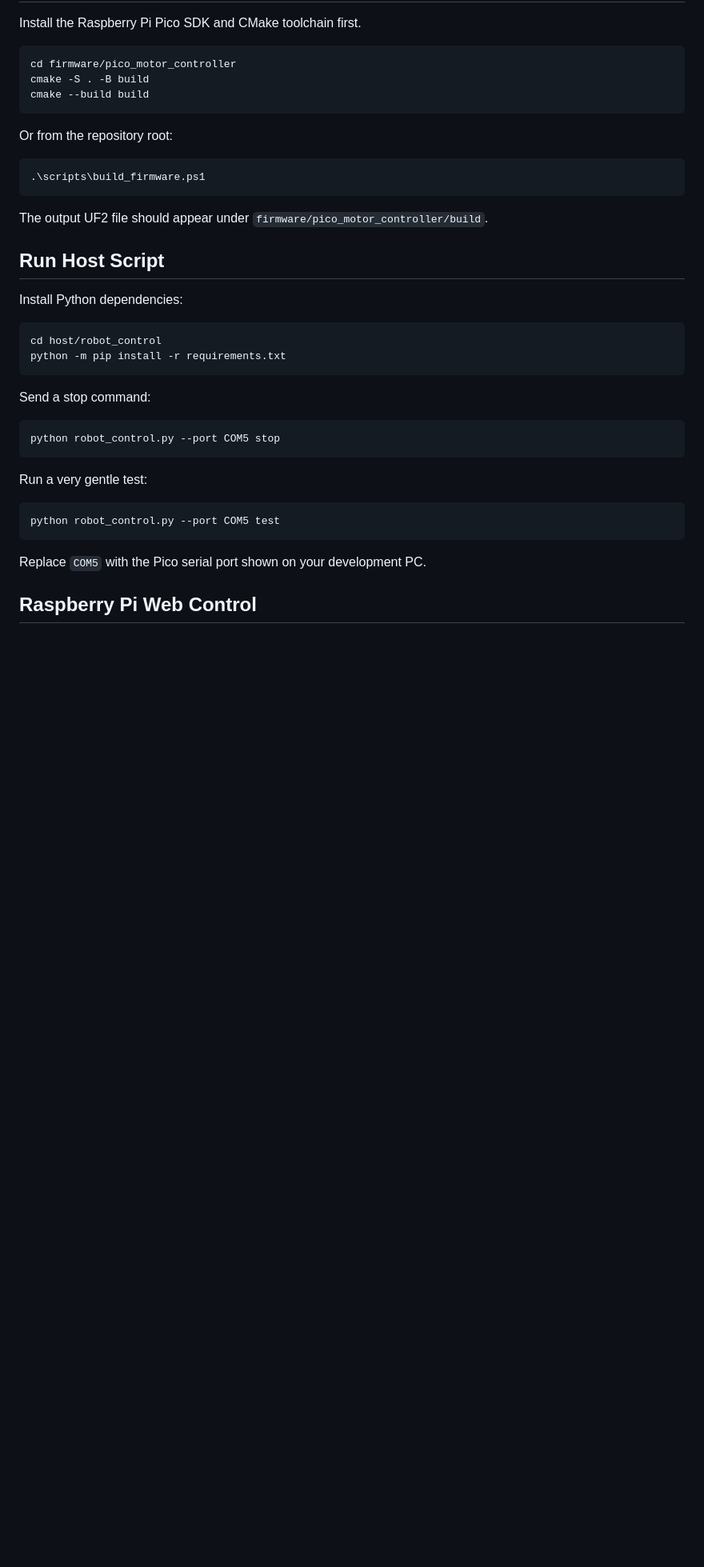
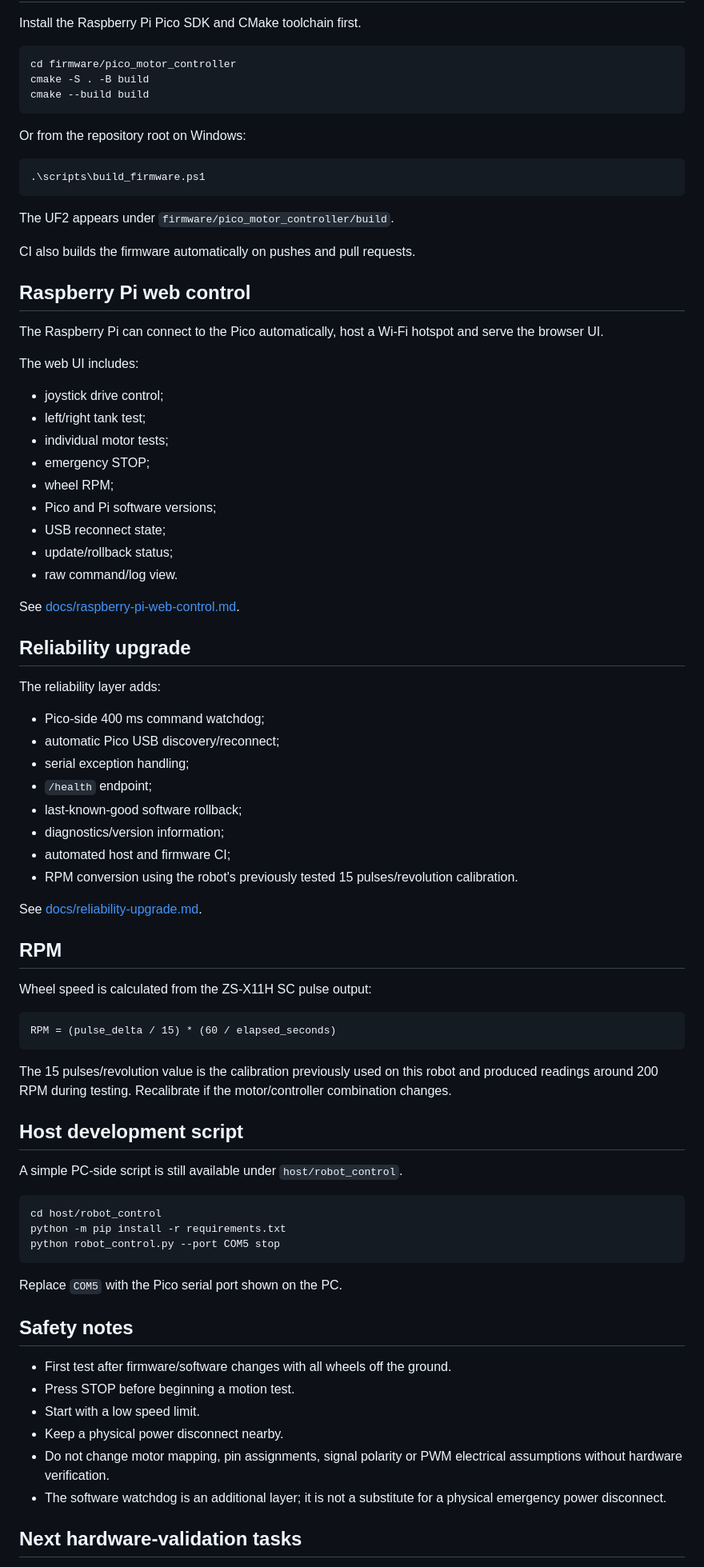
Before and after one commit to TM-arki/4wd-car, a Markdown page: README.md, the part around one of its changes. Shown at 80% size. Drawn GitHub-style; blank space fills up the shorter version.

````diff
--- a/README.md
+++ b/README.md
@@ -85,36 +86,79 @@ cmake -S . -B build
 cmake --build build
 ```
 
-Or from the repository root:
+Or from the repository root on Windows:
 
 ```powershell
 .\scripts\build_firmware.ps1
 ```
 
-The output UF2 file should appear under `firmware/pico_motor_controller/build`.
+The UF2 appears under `firmware/pico_motor_controller/build`.
 
-## Run Host Script
+CI also builds the firmware automatically on pushes and pull requests.
 
-Install Python dependencies:
+## Raspberry Pi web control
+
+The Raspberry Pi can connect to the Pico automatically, host a Wi-Fi hotspot and serve the browser UI.
+
+The web UI includes:
+
+- joystick drive control;
+- left/right tank test;
+- individual motor tests;
+- emergency STOP;
+- wheel RPM;
+- Pico and Pi software versions;
+- USB reconnect state;
+- update/rollback status;
+- raw command/log view.
+
+See [docs/raspberry-pi-web-control.md](docs/raspberry-pi-web-control.md).
+
+## Reliability upgrade
+
+The reliability layer adds:
+
+- Pico-side 400 ms command watchdog;
+- automatic Pico USB discovery/reconnect;
+- serial exception handling;
+- `/health` endpoint;
+- last-known-good software rollback;
+- diagnostics/version information;
+- automated host and firmware CI;
+- RPM conversion using the robot's previously tested 15 pulses/revolution calibration.
+
+See [docs/reliability-upgrade.md](docs/reliability-upgrade.md).
+
+## RPM
+
+Wheel speed is calculated from the ZS-X11H SC pulse output:
+
+```text
+RPM = (pulse_delta / 15) * (60 / elapsed_seconds)
+```
+
+The 15 pulses/revolution value is the calibration previously used on this robot and produced readings around 200 RPM during testing. Recalibrate if the motor/controller combination changes.
+
+## Host development script
+
+A simple PC-side script is still available under `host/robot_control`.
 
 ```powershell
 cd host/robot_control
 python -m pip install -r requirements.txt
-```
-
-Send a stop command:
-
-```powershell
 python robot_control.py --port COM5 stop
 ```
 
-Run a very gentle test:
+Replace `COM5` with the Pico serial port shown on the PC.
 
-```powershell
-python robot_control.py --port COM5 test
-```
+## Safety notes
 
-Replace `COM5` with the Pico serial port shown on your development PC.
+- First test after firmware/software changes with all wheels off the ground.
+- Press STOP before beginning a motion test.
+- Start with a low speed limit.
+- Keep a physical power disconnect nearby.
+- Do not change motor mapping, pin assignments, signal polarity or PWM electrical assumptions without hardware verification.
+- The software watchdog is an additional layer; it is not a substitute for a physical emergency power disconnect.
 
-## Raspberry Pi Web Control
+## Next hardware-validation tasks
 
````
Also changed, not shown: other parts of README.md (+36 -51 lines).
